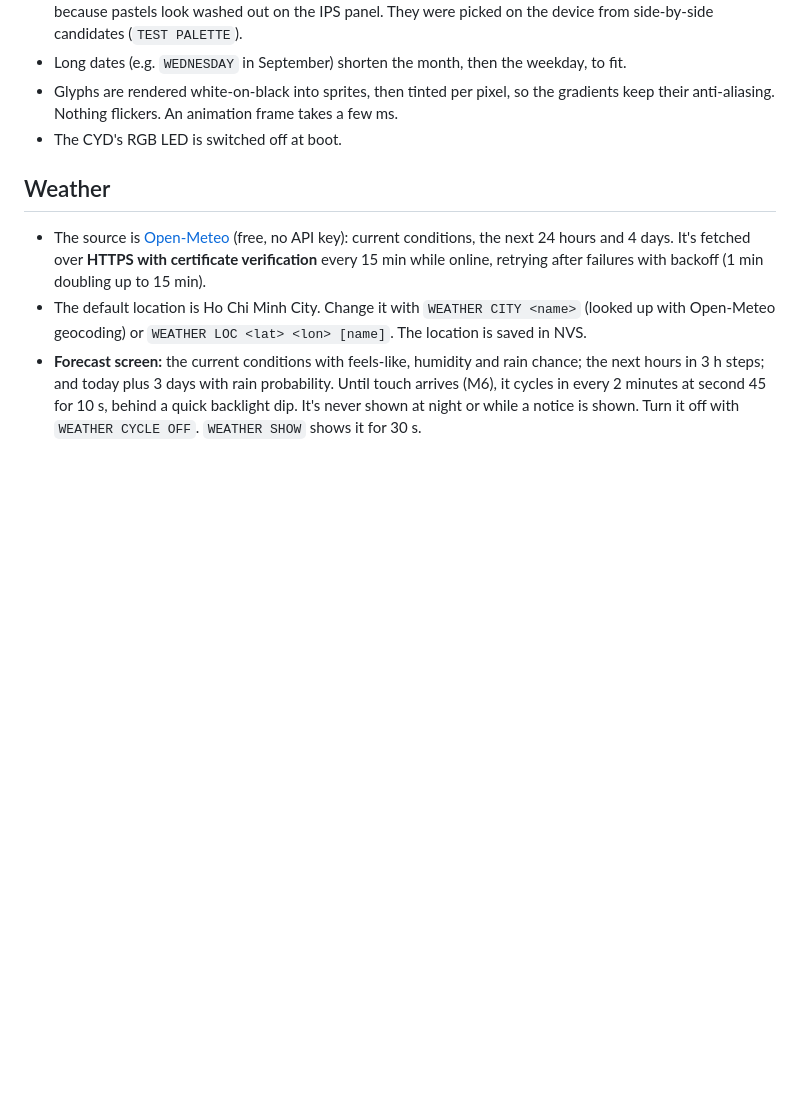
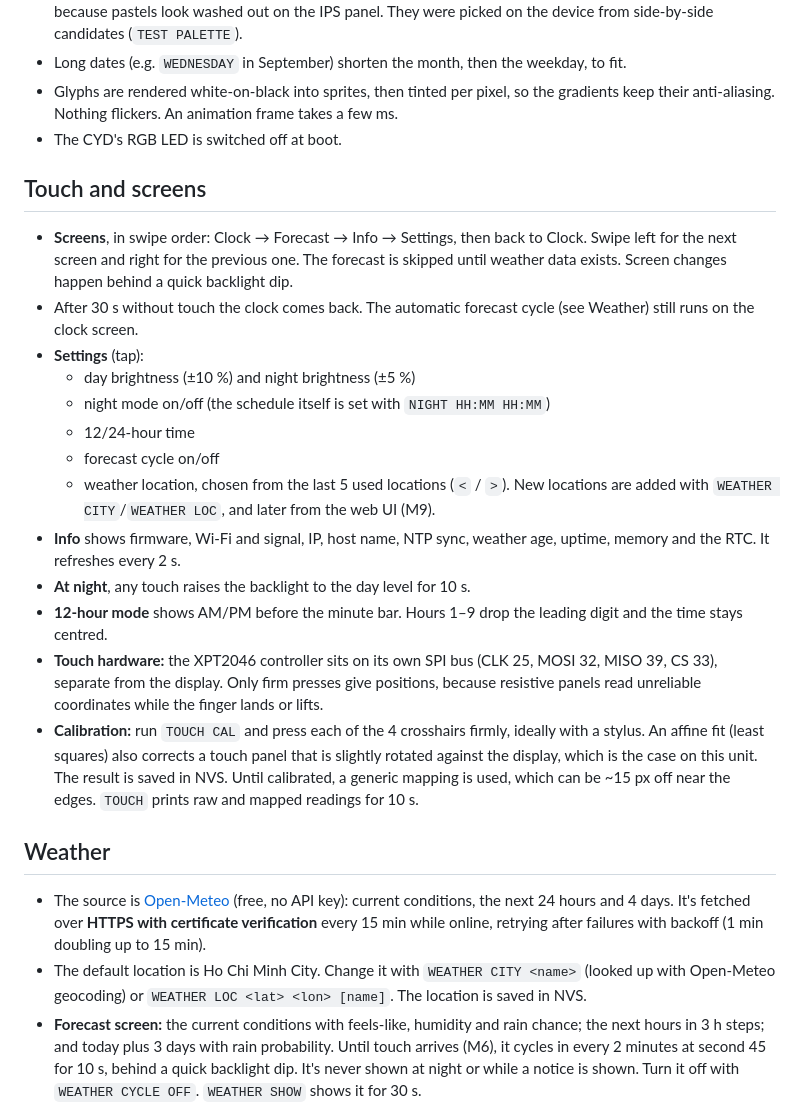
Before and after one commit to Baremetal-Core/chrono-node, a Markdown page: README.md, the part around one of its changes. Rendered like a GitHub page; blank space fills up the shorter version.

```diff
--- a/README.md
+++ b/README.md
@@ -41,6 +44,34 @@ for upcoming milestones.
 - Glyphs are rendered white-on-black into sprites, then tinted per pixel, so the gradients
   keep their anti-aliasing. Nothing flickers. An animation frame takes a few ms.
 - The CYD's RGB LED is switched off at boot.
+
+## Touch and screens
+
+- **Screens**, in swipe order: Clock → Forecast → Info → Settings, then back to Clock. Swipe
+  left for the next screen and right for the previous one. The forecast is skipped until
+  weather data exists. Screen changes happen behind a quick backlight dip.
+- After 30 s without touch the clock comes back. The automatic forecast cycle (see Weather)
+  still runs on the clock screen.
+- **Settings** (tap):
+  - day brightness (±10 %) and night brightness (±5 %)
+  - night mode on/off (the schedule itself is set with `NIGHT HH:MM HH:MM`)
+  - 12/24-hour time
+  - forecast cycle on/off
+  - weather location, chosen from the last 5 used locations (`<` / `>`). New locations are
+    added with `WEATHER CITY`/`WEATHER LOC`, and later from the web UI (M9).
+- **Info** shows firmware, Wi-Fi and signal, IP, host name, NTP sync, weather age, uptime,
+  memory and the RTC. It refreshes every 2 s.
+- **At night**, any touch raises the backlight to the day level for 10 s.
+- **12-hour mode** shows AM/PM before the minute bar. Hours 1–9 drop the leading digit and
+  the time stays centred.
+- **Touch hardware:** the XPT2046 controller sits on its own SPI bus (CLK 25, MOSI 32,
+  MISO 39, CS 33), separate from the display. Only firm presses give positions, because
+  resistive panels read unreliable coordinates while the finger lands or lifts.
+- **Calibration:** run `TOUCH CAL` and press each of the 4 crosshairs firmly, ideally with a
+  stylus. An affine fit (least squares) also corrects a touch panel that is slightly rotated
+  against the display, which is the case on this unit. The result is saved in NVS. Until
+  calibrated, a generic mapping is used, which can be ~15 px off near the edges.
+  `TOUCH` prints raw and mapped readings for 10 s.
 
 ## Weather
 
```
Also changed, not shown: other parts of README.md (+13 -4 lines), docs/ROADMAP.md (+1 -1 lines), docs/images/clock-12h.png (added), docs/images/screen-info.png (added), docs/images/screen-settings.png (added), 14 other files.
